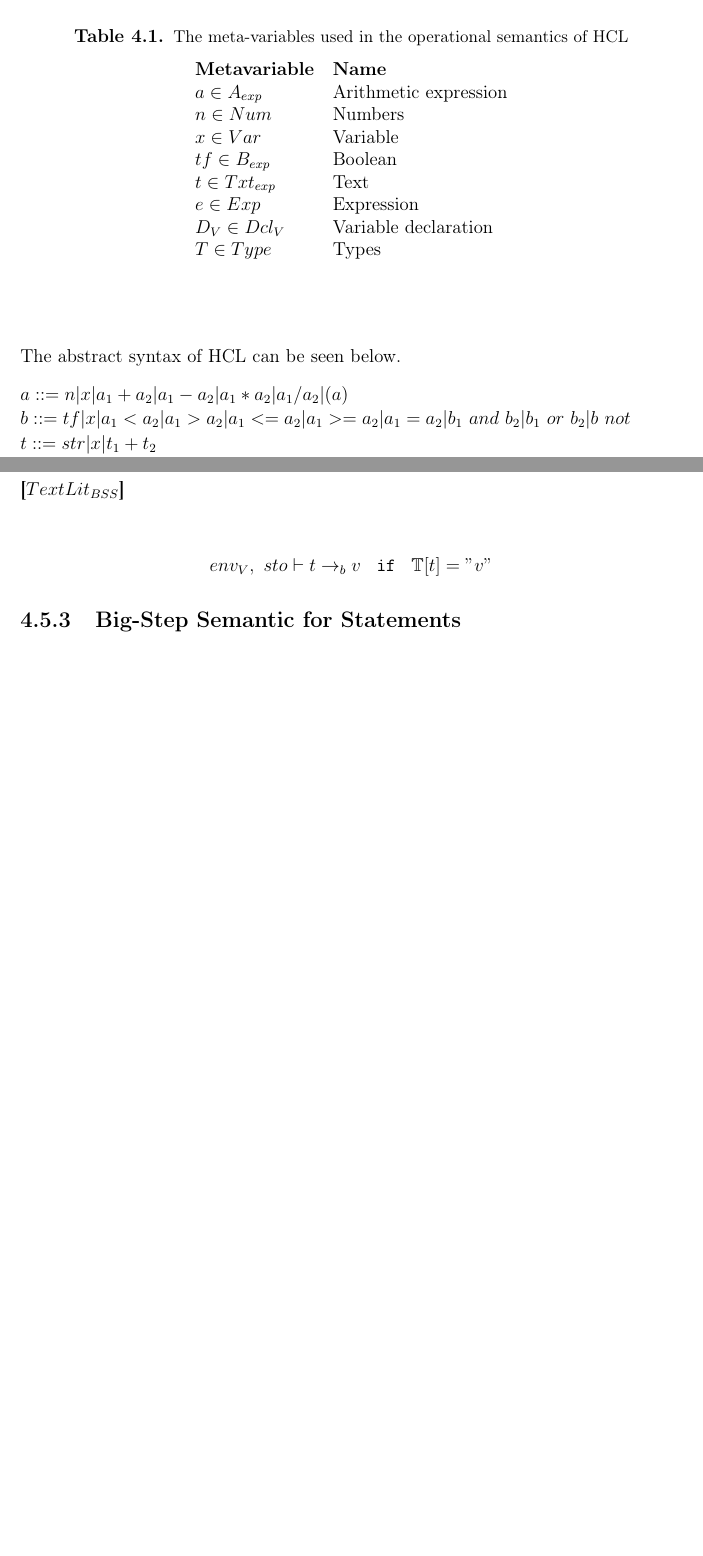
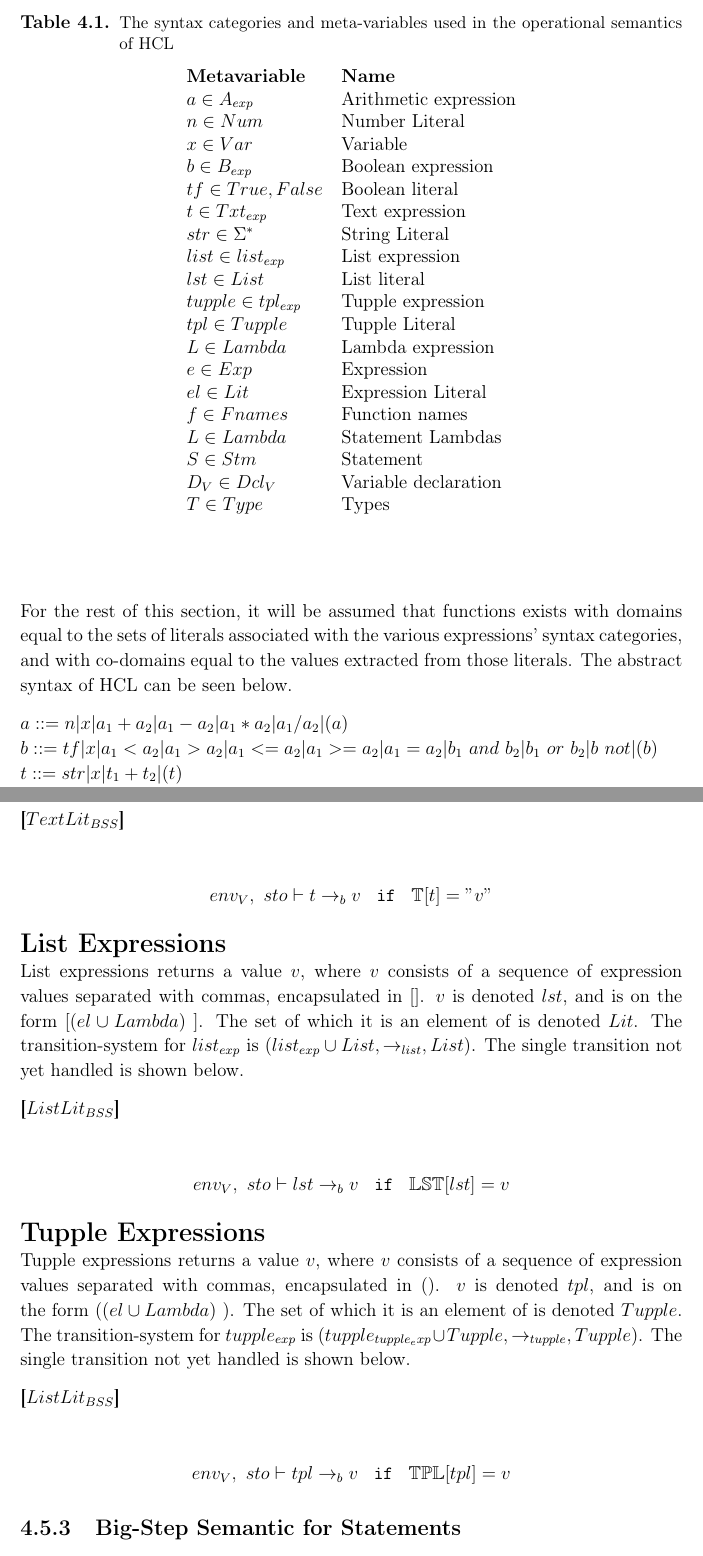
Before and after one commit to HotCL/P4-HCL, a LaTeX thesis (report/main.tex, which reads report/4.Solution/SemanticsDescription.tex): two parts of pages 49 and 53 of 68 before the commit and two parts of pages 49 and 54 of 69 after it, joined at a grey line, cut so that both start at the same text, the shorter picture padded with empty space. Compiled offline with pdfLaTeX.

Commit message:
Adde the last primitive expressions and syntax catagories

```diff
--- a/report/4.Solution/SemanticsDescription.tex
+++ b/report/4.Solution/SemanticsDescription.tex
@@ -45,27 +45,45 @@ The syntax categories and meta-variables used in the semantic can be seen in tab
 \begin{center}
 	\begin{table}[ht]
 		\centering
-		\caption{The meta-variables used in the operational semantics of HCL}
+		\caption{The syntax categories and meta-variables used in the operational semantics of HCL}
 		\label{tab:metaVar}
 		\begin{tabular}{ll}
 			\textbf{Metavariable} & \textbf{Name} \\
 			$a \in A_{exp}$ 	  & Arithmetic expression \\
-			$n \in Num$			  & Numbers \\
+			$n \in Num$			  & Number Literal \\
 			$x \in Var$           & Variable \\
-			$tf \in B_{exp}$	  & Boolean \\
-			$t \in Txt_{exp}$     & Text \\
-			$e \in Exp$			  & Expression \\
+			$b \in B_{exp}$		  & Boolean expression\\
+			$tf \in {True,False}$ & Boolean literal \\
+			$t \in Txt_{exp}$     & Text expression\\
+			$str \in {\Sigma^*}$  & String Literal \\
+			$list \in list_{exp}$ & List expression \\
+			$lst \in List$		  & List literal\\
+			$tupple \in tpl_{exp}$& Tupple expression\\
+			$tpl \in Tupple$	  & Tupple Literal\\
+			$L \in Lambda$		  & Lambda expression\\
+			$e \in Exp$			  & Expression\\
+			$el \in Lit$		  & Expression Literal\\
+
+			$f \in Fnames$        & Function names\\
+			$L \in Lambda$        & Statement Lambdas\\
+			$S \in Stm$           & Statement\\
+
 			$D_V \in Dcl_V$		  & Variable declaration \\
-			$T \in Type$          & Types
+
+			$T \in Type$          & Types \\
 		\end{tabular}
 	\end{table}
 \end{center}
 
+For the rest of this section, it will be assumed that functions exists with domains equal to the sets of literals associated with the various expressions' syntax categories, and with co-domains equal to the values extracted from those literals.
 The abstract syntax of HCL can be seen below.
 
 $a ::= n | x | a_1+a_2 | a_1-a_2 | a_1*a_2 | a_1/a_2 | (a)$\\
-$b ::= tf| x | a_1<a_2 | a_1>a_2 | a_1<=a_2| a_1>=a_2| a_1=a_2 | b_1\ and\ b_2 | b_1\ or\ b_2 | b\ not$\\
-$t ::= str| x | t_1 + t_2$\\
+$b ::= tf| x | a_1<a_2 | a_1>a_2 | a_1<=a_2| a_1>=a_2| a_1=a_2 | b_1\ and\ b_2 | b_1\ or\ b_2 | b\ not | (b)$\\
+$t ::= str| x | t_1 + t_2 | (t)$\\
+$list ::= lst | x | (list)$\\
+$tupple ::= tpl | x | (tupple)$\\
+$e ::= a | b | t | list | tupple | call$\\
 $D_v ::= T\ x\ :=\ e;\ D_v | T\ x;\ D_v | \epsilon$
 
 \textbf{\large{Conventions}} \\
@@ -333,7 +351,35 @@ Here $\Sigma$ is an arbitrary alphabet legal in the context.
 	\texttt{ if } $\mathbb{T}[t] = "v"$
 \end{center}
 
+\textbf{\Large{List Expressions}}\\
+List expressions returns a value $v$, where $v$ consists of a sequence of expression values separated with commas, encapsulated in $[]$.
+$v$ is denoted $lst$, and is on the form $[(el \cup Lambda)~]$.
+The set of which it is an element of is denoted $Lit$.
+The transition-system for $list_{exp}$ is $(list_{exp} \cup List, \rightarrow_{list}, List)$.
+The single transition not yet handled is shown below.
 
+\textbf{[$ListLit_{BSS}$]}\\
+\begin{center}
+	\begin{math}
+	env_V,\ sto \vdash lst \rightarrow_b v
+	\end{math}
+	\texttt{ if } $\mathbb{LST}[lst] = v$
+\end{center}
+
+\textbf{\Large{Tupple Expressions}}\\
+Tupple expressions returns a value $v$, where $v$ consists of a sequence of expression values separated with commas, encapsulated in $()$.
+$v$ is denoted $tpl$, and is on the form $((el \cup Lambda)~)$.
+The set of which it is an element of is denoted $Tupple$.
+The transition-system for $tupple_{exp}$ is $(tupple_{tupple_exp} \cup Tupple, \rightarrow_{tupple}, Tupple)$.
+The single transition not yet handled is shown below.
+
+\textbf{[$ListLit_{BSS}$]}\\
+\begin{center}
+	\begin{math}
+	env_V,\ sto \vdash tpl \rightarrow_b v
+	\end{math}
+	\texttt{ if } $\mathbb{TPL}[tpl] = v$
+\end{center}
 
 
 
```
Also changed, not shown: report/4.Solution/SemanticsDescription.tex (2 more changed lines).
